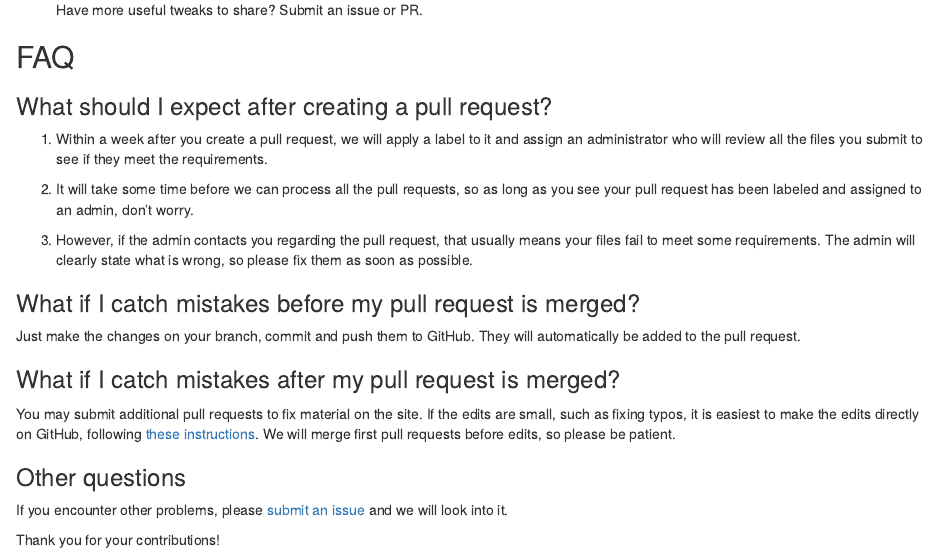
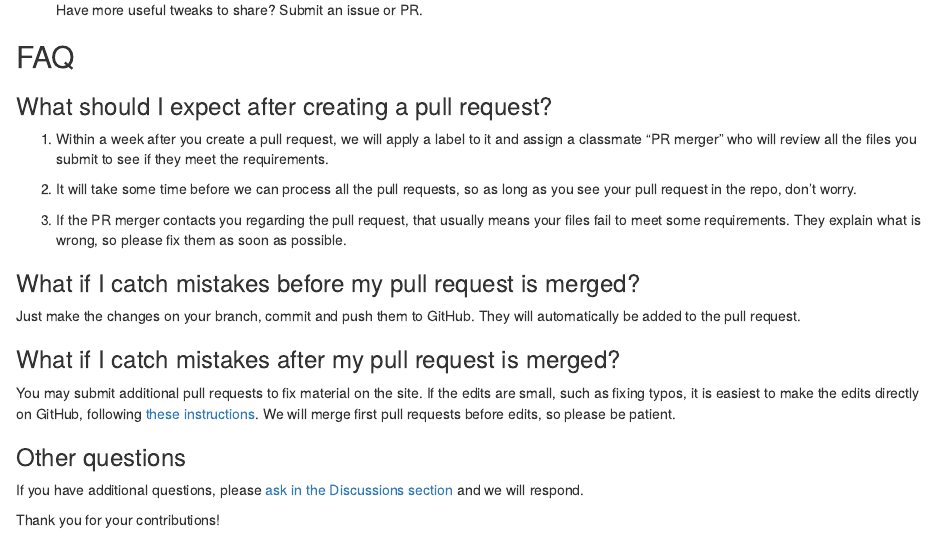
Before and after one commit to jtr13/cc21fall2, an R Markdown document (instructions.Rmd): the page in a window 1100 px wide, from 2400 px down. Rendered offline with R 4.5, knitr and Pandoc, with nearby package versions; drawn as R Markdown's standard HTML page in place of the format the file asks for.

Commit message:
Update instructions.Rmd

```diff
--- a/instructions.Rmd
+++ b/instructions.Rmd
@@ -98,11 +98,11 @@ To submit your work, we will be following "Workflow #4" -- that is submitting a
 
 ### What should I expect after creating a pull request?
 
-1. Within a week after you create a pull request, we will apply a label to it and assign an administrator who will review all the files you submit to see if they meet the requirements.
+1. Within a week after you create a pull request, we will apply a label to it and assign a classmate "PR merger" who will review all the files you submit to see if they meet the requirements.
 
-2. It will take some time before we can process all the pull requests, so as long as you see your pull request has been labeled and assigned to an admin, don't worry.
+2. It will take some time before we can process all the pull requests, so as long as you see your pull request in the repo, don't worry.
 
-3. However, if the admin contacts you regarding the pull request, that usually means your files fail to meet some requirements. The admin will clearly state what is wrong, so please fix them as soon as possible.
+3. If the PR merger contacts you regarding the pull request, that usually means your files fail to meet some requirements. They explain what is wrong, so please fix them as soon as possible.
 
 ### What if I catch mistakes before my pull request is merged?
 
@@ -114,6 +114,6 @@ You may submit additional pull requests to fix material on the site. If the edit
 
 ### Other questions
 
-If you encounter other problems, please [submit an issue](https://github.com/jtr13/cc21fall21/issues){target="_blank"} and we will look into it.
+If you have additional questions, please [ask in the Discussions section](https://github.com/jtr13/cc21fall21/discussions){target="_blank"} and we will respond.
 
 Thank you for your contributions!
```
